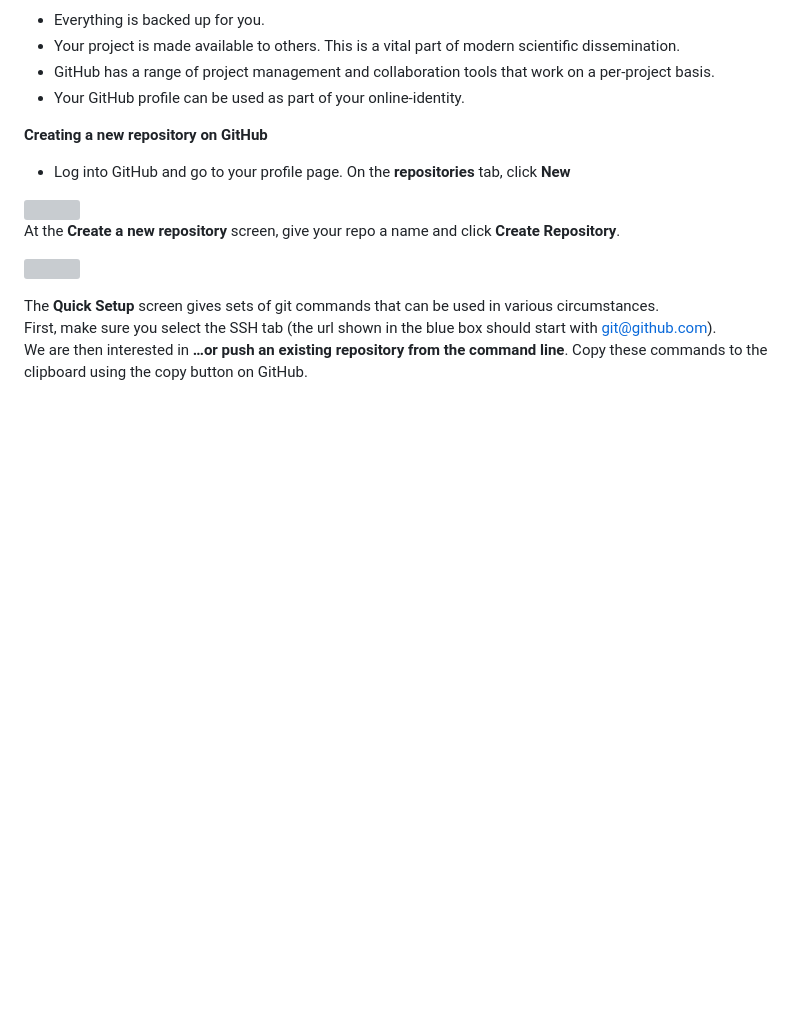
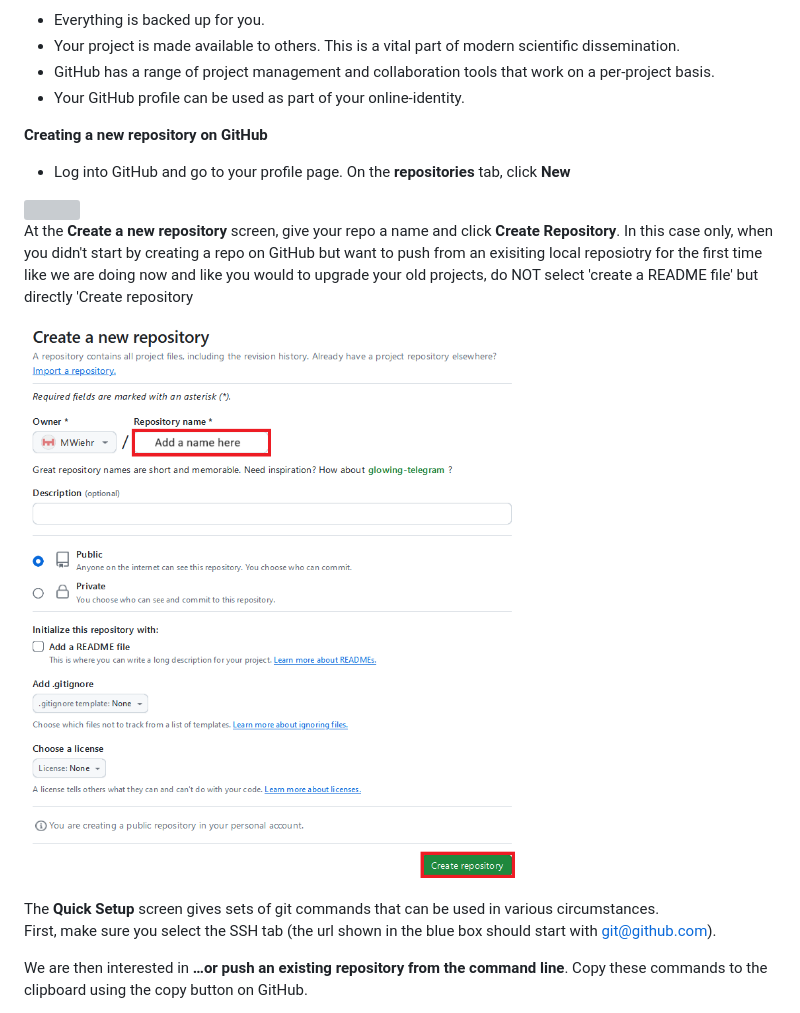
Before and after one commit to lmu-osc/Introduction-RStudio-Git-GitHub, a Markdown page: github_sync.md, the part around the change. GitHub-like rendering; pictures changed too: assets/new_repo_name.png (added); blank space fills up the shorter version; grey boxes are pictures that could not be loaded.

Commit message:
Added new picture and text from the issue

```diff
--- a/github_sync.md
+++ b/github_sync.md
@@ -18,11 +18,15 @@ Putting your code on GitHub confers a number of benefits:
 <img src="assets/new_repo.png" width="600">
 
 At the **Create a new repository** screen, give your repo a name and click **Create Repository**.
+In this case only, when you didn't start by creating a repo on GitHub but want to push from an exisiting local reposiotry for the first time like we are doing now and like you would to upgrade your old projects, do NOT select 'create a README file' but directly 'Create repository
 
 ![](./assets/new_repo_name.png)
 
 The **Quick Setup** screen gives sets of git commands that can be used in various circumstances.
 First, make sure you select the SSH tab (the url shown in the blue box should start with git@github.com).
+
+
+
 We are then interested in **…or push an existing repository from the command line**. Copy these commands to the clipboard using the copy button on GitHub.
 
 ![](./assets/github_git_commands.png)
```
Also changed, not shown: assets/my_new_repo_name_README.png (added).
